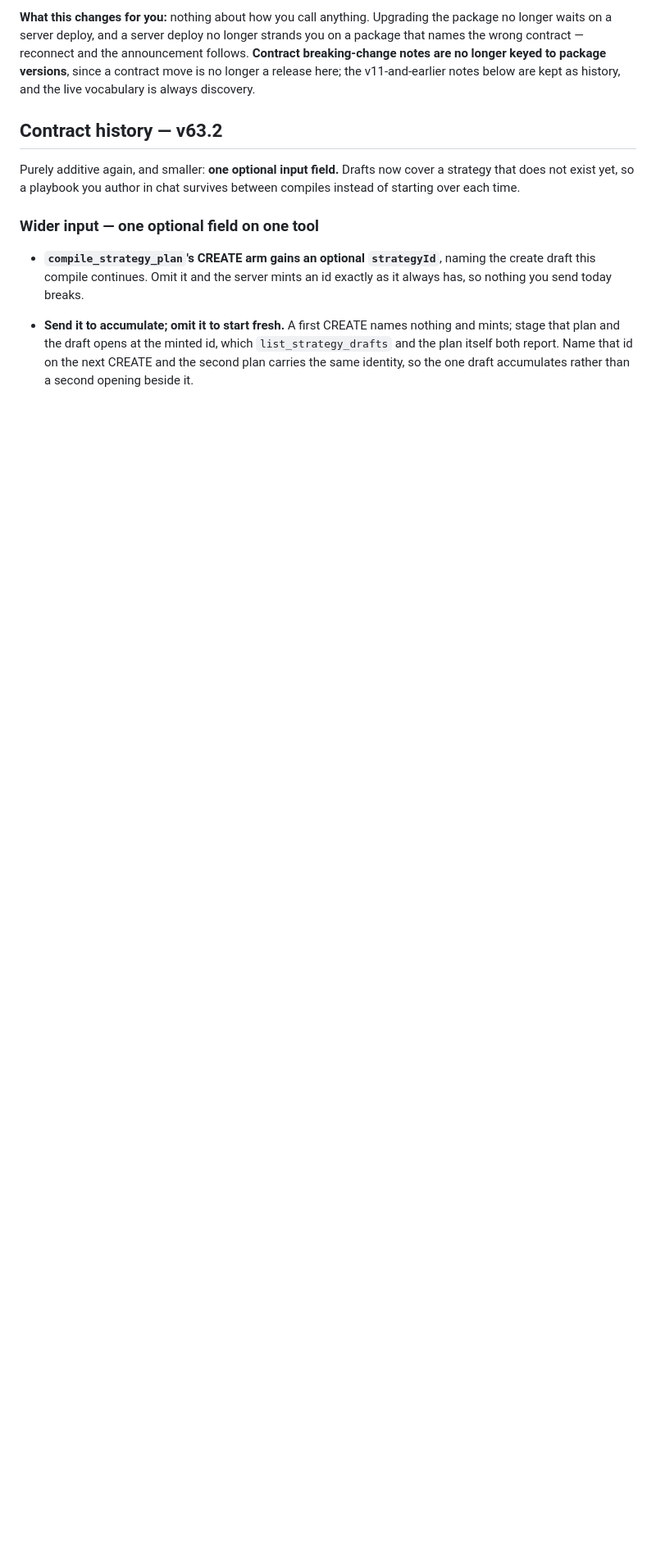
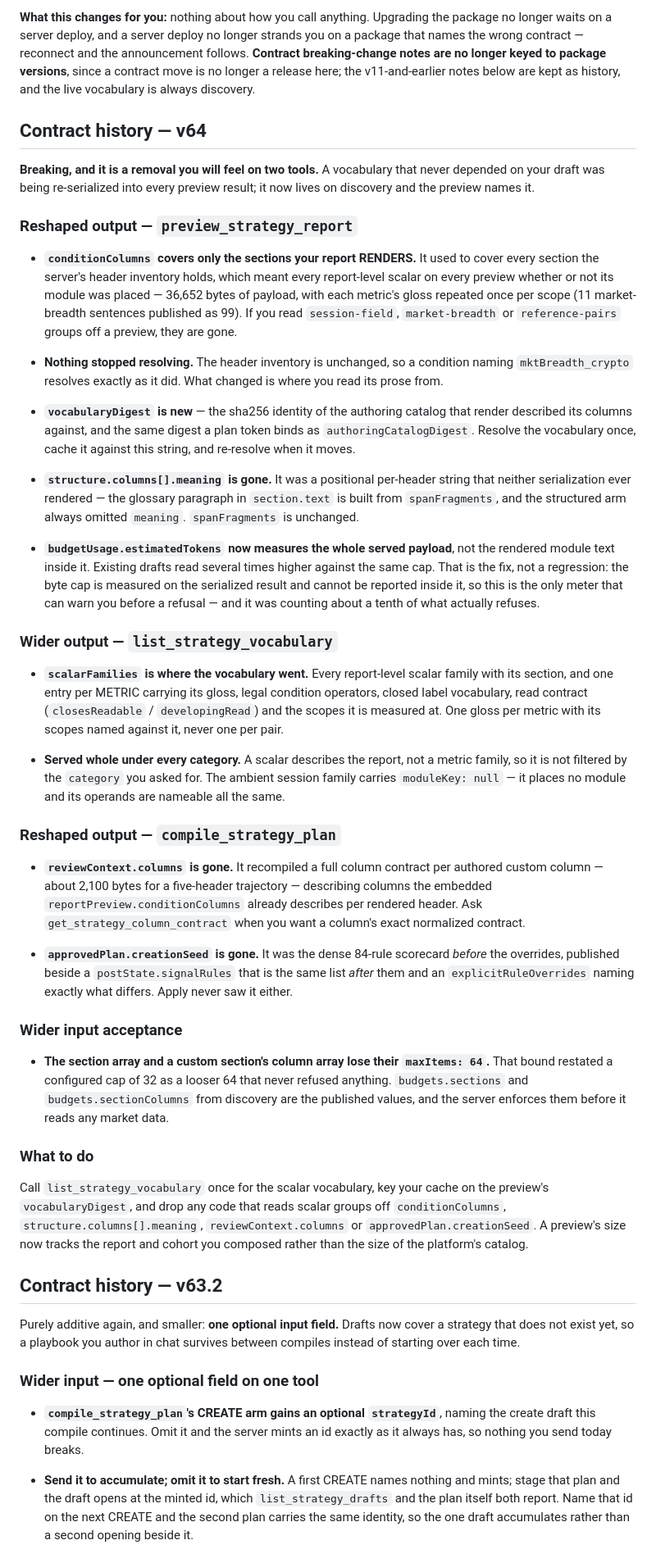
Before and after one commit to playbattlegrid/battlegrid-mcp, a Markdown page: README.md, the part around the change. Shown at 82% size. GitHub-like rendering; blank space fills up the shorter version.

Commit message:
docs: record the v64 contract move and bump to 31.2.38 (#100)
Contract-history entry for CONTRACT v64, shipped by playbattlegrid/battlegrid-app#5222: the
report-level scalar vocabulary moves off `preview_strategy_report` and onto
`list_strategy_vocabulary`, and the preview names the catalog it rendered against by digest.

No proxy code changes — it embeds no schemas and forwards `{ request }` verbatim, so connected
clients read the new contract out of the handshake. README.md ships in the tarball, so the entry
reaches npm only behind a PATCH bump; 31.2.37 was already on the registry, which is the STRANDED
case the reach check exists to catch.

```diff
--- a/README.md
+++ b/README.md
@@ -23,6 +23,73 @@ From v31 the proxy reads the contract version out of the upstream handshake at c
 Seeing package `31.x` alongside handshake `battlegrid@33.x` — the package **behind** the contract — is the system working, not a missed release. That is the pair that looks alarming and is not: the contract moved, and no release here was needed. Both numbers are printed to stderr at startup, labelled.
 
 **What this changes for you:** nothing about how you call anything. Upgrading the package no longer waits on a server deploy, and a server deploy no longer strands you on a package that names the wrong contract — reconnect and the announcement follows. **Contract breaking-change notes are no longer keyed to package versions**, since a contract move is no longer a release here; the v11-and-earlier notes below are kept as history, and the live vocabulary is always discovery.
+
+## Contract history — v64
+
+**Breaking, and it is a removal you will feel on two tools.** A vocabulary that never depended on
+your draft was being re-serialized into every preview result; it now lives on discovery and the
+preview names it.
+
+### Reshaped output — `preview_strategy_report`
+
+- **`conditionColumns` covers only the sections your report RENDERS.** It used to cover every
+  section the server's header inventory holds, which meant every report-level scalar on every
+  preview whether or not its module was placed — 36,652 bytes of payload, with each metric's gloss
+  repeated once per scope (11 market-breadth sentences published as 99). If you read
+  `session-field`, `market-breadth` or `reference-pairs` groups off a preview, they are gone.
+
+- **Nothing stopped resolving.** The header inventory is unchanged, so a condition naming
+  `mktBreadth_crypto` resolves exactly as it did. What changed is where you read its prose from.
+
+- **`vocabularyDigest` is new** — the sha256 identity of the authoring catalog that render described
+  its columns against, and the same digest a plan token binds as `authoringCatalogDigest`. Resolve
+  the vocabulary once, cache it against this string, and re-resolve when it moves.
+
+- **`structure.columns[].meaning` is gone.** It was a positional per-header string that neither
+  serialization ever rendered — the glossary paragraph in `section.text` is built from
+  `spanFragments`, and the structured arm always omitted `meaning`. `spanFragments` is unchanged.
+
+- **`budgetUsage.estimatedTokens` now measures the whole served payload**, not the rendered module
+  text inside it. Existing drafts read several times higher against the same cap. That is the fix,
+  not a regression: the byte cap is measured on the serialized result and cannot be reported inside
+  it, so this is the only meter that can warn you before a refusal — and it was counting about a
+  tenth of what actually refuses.
+
+### Wider output — `list_strategy_vocabulary`
+
+- **`scalarFamilies` is where the vocabulary went.** Every report-level scalar family with its
+  section, and one entry per METRIC carrying its gloss, legal condition operators, closed label
+  vocabulary, read contract (`closesReadable` / `developingRead`) and the scopes it is measured at.
+  One gloss per metric with its scopes named against it, never one per pair.
+
+- **Served whole under every category.** A scalar describes the report, not a metric family, so it
+  is not filtered by the `category` you asked for. The ambient session family carries
+  `moduleKey: null` — it places no module and its operands are nameable all the same.
+
+### Reshaped output — `compile_strategy_plan`
+
+- **`reviewContext.columns` is gone.** It recompiled a full column contract per authored custom
+  column — about 2,100 bytes for a five-header trajectory — describing columns the embedded
+  `reportPreview.conditionColumns` already describes per rendered header. Ask
+  `get_strategy_column_contract` when you want a column's exact normalized contract.
+
+- **`approvedPlan.creationSeed` is gone.** It was the dense 84-rule scorecard *before* the
+  overrides, published beside a `postState.signalRules` that is the same list *after* them and an
+  `explicitRuleOverrides` naming exactly what differs. Apply never saw it either.
+
+### Wider input acceptance
+
+- **The section array and a custom section's column array lose their `maxItems: 64`.** That bound
+  restated a configured cap of 32 as a looser 64 that never refused anything. `budgets.sections` and
+  `budgets.sectionColumns` from discovery are the published values, and the server enforces them
+  before it reads any market data.
+
+### What to do
+
+Call `list_strategy_vocabulary` once for the scalar vocabulary, key your cache on the preview's
+`vocabularyDigest`, and drop any code that reads scalar groups off `conditionColumns`,
+`structure.columns[].meaning`, `reviewContext.columns` or `approvedPlan.creationSeed`. A preview's
+size now tracks the report and cohort you composed rather than the size of the platform's catalog.
 
 ## Contract history — v63.2
 
```
